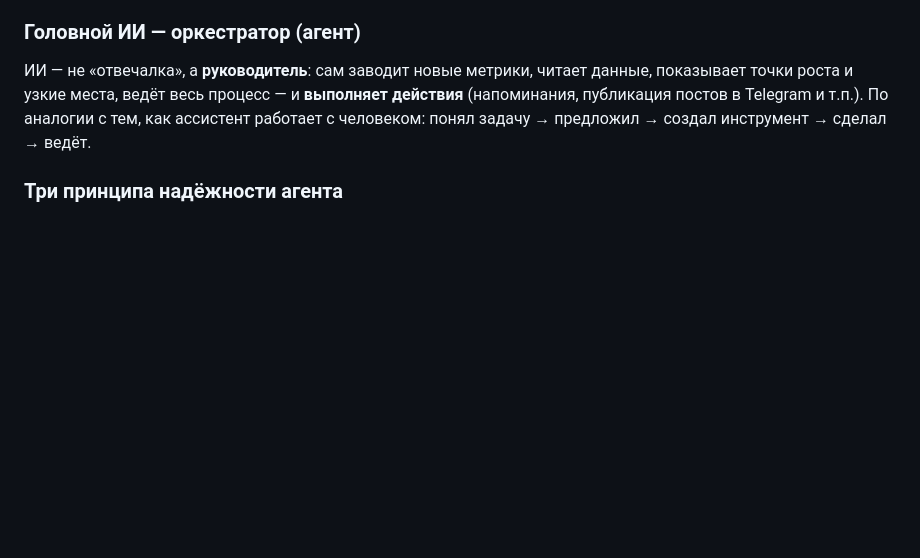
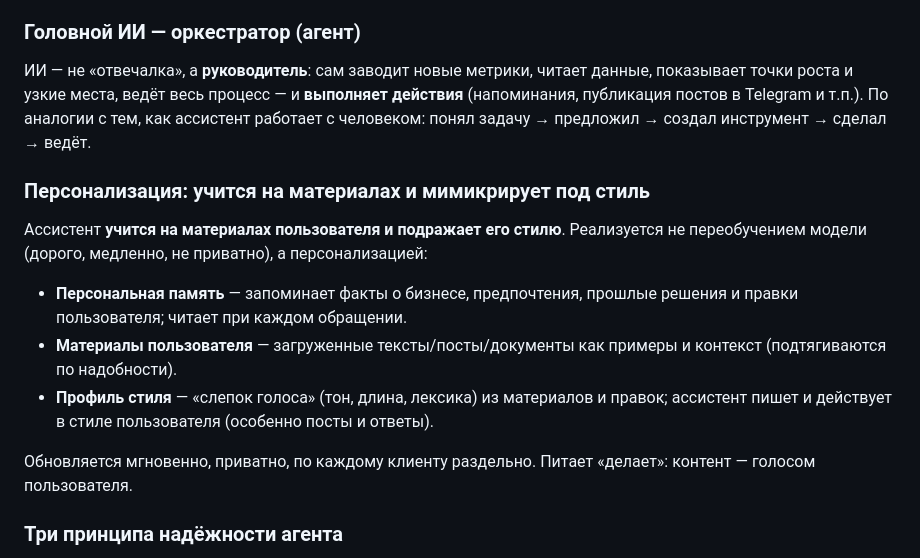
Before and after one commit to Wareon-top/proekt1, a Markdown page: docs/CONSTITUTION.md, the part around the change. GitHub-like rendering; blank space fills up the shorter version.

Commit message:
docs: конституция — персонализация (учится на материалах, мимикрия под стиль)
Ассистент учится на материалах пользователя и подражает его стилю —
через персональную память, материалы как контекст и профиль стиля
(не переобучение модели). Питает 'делает': контент голосом пользователя.

Co-Authored-By: Claude Fable 5 <noreply@anthropic.com>
Claude-Session: https://claude.ai/code/session_013xCDXJjpDnoCgCvoRDFDV3

```diff
--- a/docs/CONSTITUTION.md
+++ b/docs/CONSTITUTION.md
@@ -106,6 +106,19 @@ Excel» перестают спорить.
 (напоминания, публикация постов в Telegram и т.п.). По аналогии с тем, как ассистент
 работает с человеком: понял задачу → предложил → создал инструмент → сделал → ведёт.
 
+### Персонализация: учится на материалах и мимикрирует под стиль
+Ассистент **учится на материалах пользователя и подражает его стилю**. Реализуется
+не переобучением модели (дорого, медленно, не приватно), а персонализацией:
+- **Персональная память** — запоминает факты о бизнесе, предпочтения, прошлые
+  решения и правки пользователя; читает при каждом обращении.
+- **Материалы пользователя** — загруженные тексты/посты/документы как примеры и
+  контекст (подтягиваются по надобности).
+- **Профиль стиля** — «слепок голоса» (тон, длина, лексика) из материалов и правок;
+  ассистент пишет и действует в стиле пользователя (особенно посты и ответы).
+
+Обновляется мгновенно, приватно, по каждому клиенту раздельно. Питает «делает»:
+контент — голосом пользователя.
+
 ### Три принципа надёжности агента
 - **Безопасно:** ИИ задаёт метрику из тех же кирпичиков-формул, что и человек, с
   проверкой — без произвольного кода.
```
